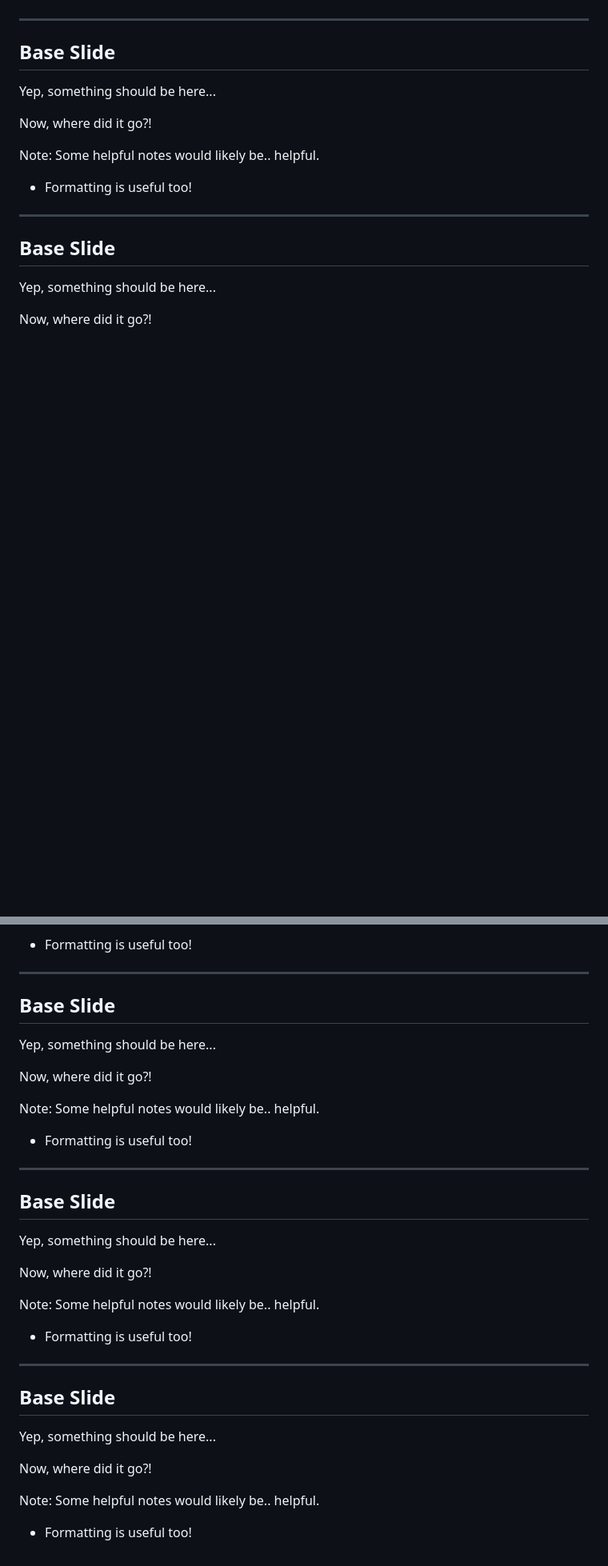
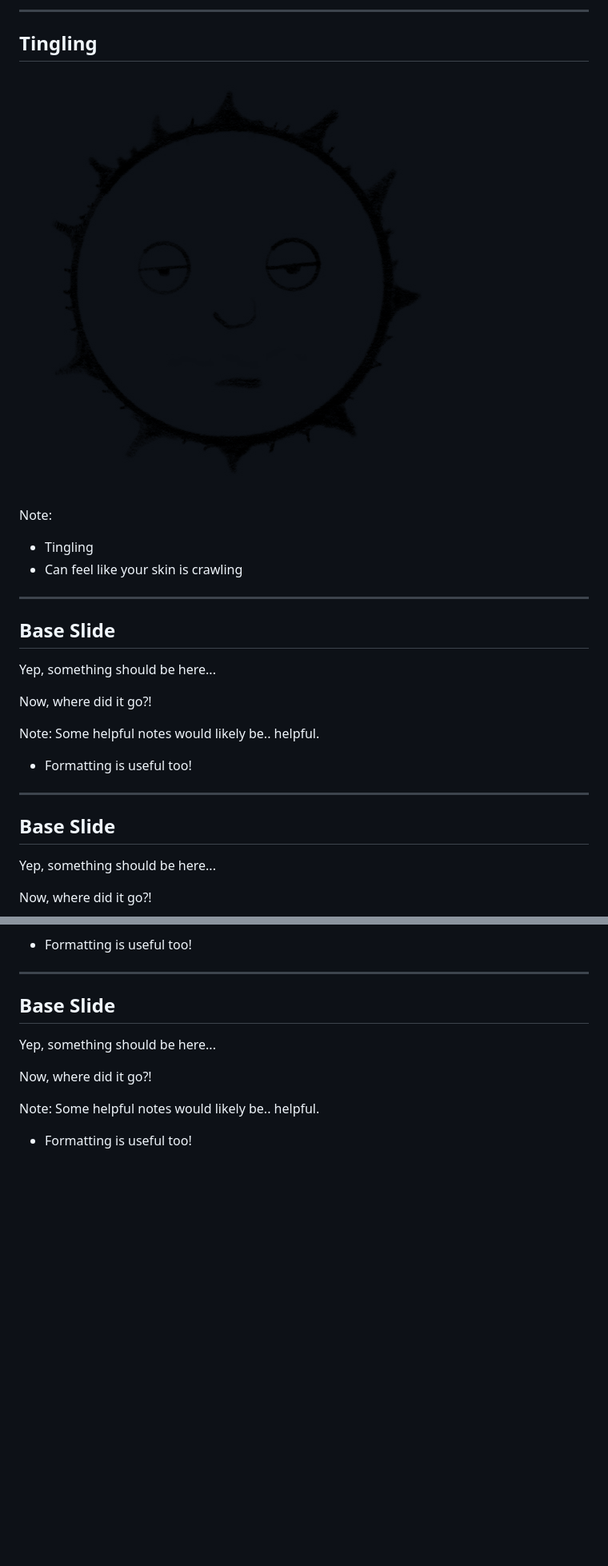
Before and after one commit to goonix/presentation-msstateofmind, a Markdown page: slides.md, 2 parts joined by grey strips. Shown: that part at 80% size. Rendered like a GitHub page; pictures changed too: drawings/tingling.png (added); blank space fills up the shorter version.

Commit message:
Adding symptom slides

```diff
--- a/slides.md
+++ b/slides.md
@@ -91,3 +121,12 @@ Damage is servere and the brain needs to figure out another route altogether.
+------
+
+## Tingling
+
+![center](drawings/tingling.png)
+
+Note:
+- Tingling
+ - Can feel like your skin is crawling
 
 ------
 
@@ -232,27 +271,3 @@ Now, where did it go?! <!-- .element: class="fragment" -->
 Note:
 Some helpful notes would likely be.. helpful.
 - Formatting is useful too!
-
----
-
-## Base Slide
-
-Yep, something should be here...
-
-Now, where did it go?! <!-- .element: class="fragment" -->
-
-Note:
-Some helpful notes would likely be.. helpful.
-- Formatting is useful too!
-
----
-
-## Base Slide
-
-Yep, something should be here...
-
-Now, where did it go?! <!-- .element: class="fragment" -->
-
-Note:
-Some helpful notes would likely be.. helpful.
-- Formatting is useful too!
```
Also changed, not shown: other parts of slides.md (+33 -3 lines), drawings/fatigue.png (added), drawings/numbness.png (added).
